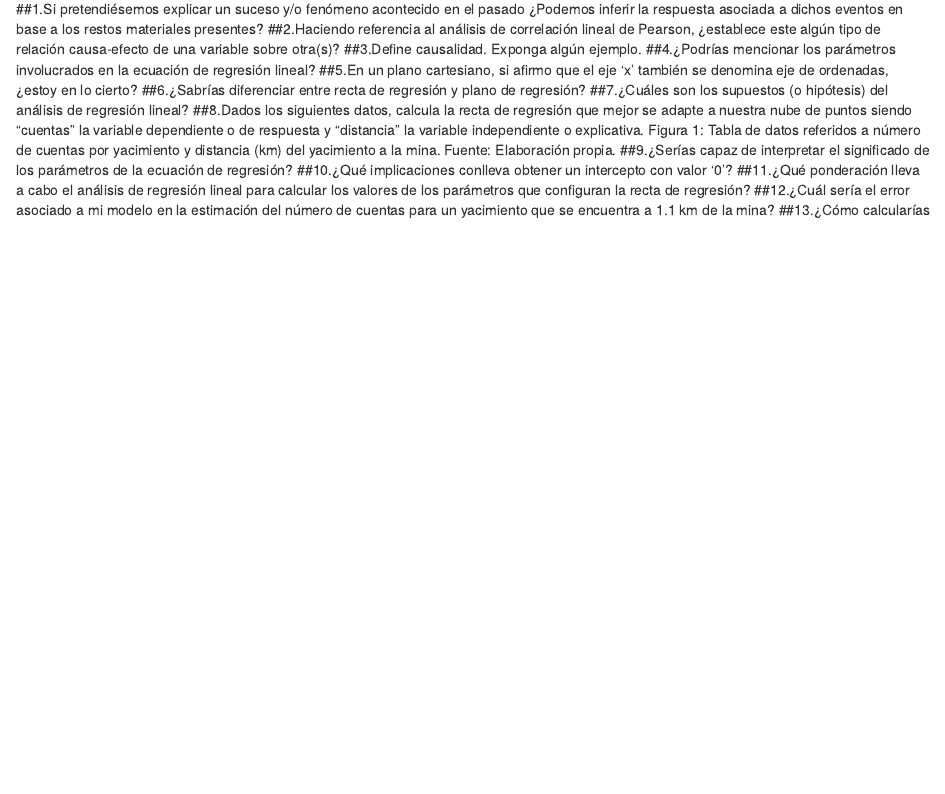
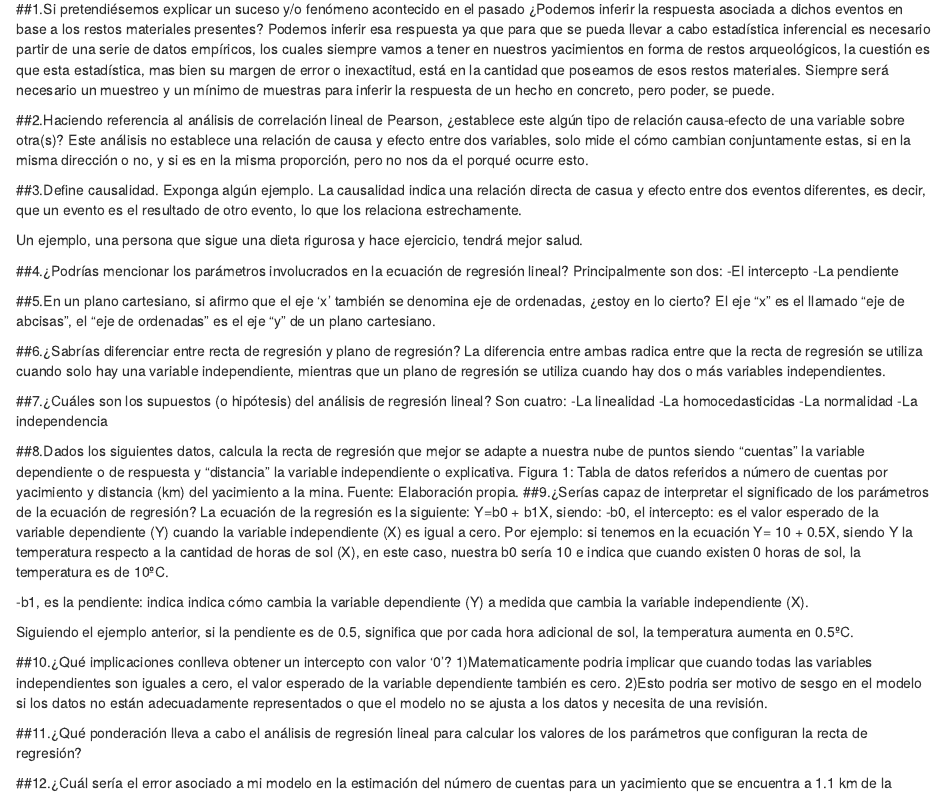
Before and after one commit to GenviMK240/Regresion-lineal-simple, an R Markdown document (Regresion lineal simple.Rmd): the page in a window 1100 px wide, from 130 px down. Rendered offline with R 4.5, knitr and Pandoc, with nearby package versions.

Commit message:
Update Regresion lineal simple.Rmd

````diff
--- a/Regresion lineal simple.Rmd
+++ b/Regresion lineal simple.Rmd
@@ -10,18 +10,54 @@ knitr::opts_chunk$set(echo = TRUE)
 ```
 
 ##1.Si pretendiésemos explicar un suceso y/o fenómeno acontecido en el pasado ¿Podemos inferir la respuesta asociada a dichos eventos en base a los restos materiales presentes?
+Podemos inferir esa respuesta ya que para que se pueda llevar a cabo estadística inferencial es necesario partir de una serie de datos empíricos, los cuales siempre vamos a tener en nuestros yacimientos en forma de restos arqueológicos, la cuestión es que esta estadística, mas bien su margen de error o inexactitud, está en la cantidad que poseamos de esos restos materiales. Siempre será necesario un muestreo y un mínimo de muestras para inferir la respuesta de un hecho en concreto, pero poder, se puede.
+
 ##2.Haciendo referencia al análisis de correlación lineal de Pearson, ¿establece este algún tipo de relación causa-efecto de una variable sobre otra(s)?
+Este análisis no establece una relación de causa y efecto entre dos variables, solo mide el cómo cambian conjuntamente estas, si en la misma dirección o no, y si es en la misma proporción, pero no nos da el porqué ocurre esto.
+
 ##3.Define causalidad. Exponga algún ejemplo.
+La causalidad indica una relación directa de casua y efecto entre dos eventos diferentes, es decir, que un evento es el resultado de otro evento, lo que los relaciona estrechamente.
+
+Un ejemplo, una persona que sigue una dieta rigurosa y hace ejercicio, tendrá mejor salud.
+
 ##4.¿Podrías mencionar los parámetros involucrados en la ecuación de regresión lineal?
+Principalmente son dos:
+-El intercepto
+-La pendiente
+
 ##5.En un plano cartesiano, si afirmo que el eje ‘x’ también se denomina eje de ordenadas, ¿estoy en lo cierto?
+El eje "x" es el llamado "eje de abcisas", el "eje de ordenadas" es el eje "y" de un plano cartesiano.
+
 ##6.¿Sabrías diferenciar entre recta de regresión y plano de regresión?
+La diferencia entre ambas radica entre que la recta de regresión se utiliza cuando solo hay una variable independiente, mientras que un plano de regresión se utiliza cuando hay dos o más variables independientes.
+
 ##7.¿Cuáles son los supuestos (o hipótesis) del análisis de regresión lineal?
+Son cuatro:
+-La linealidad
+-La homocedasticidas
+-La normalidad
+-La independencia
+
 ##8.Dados los siguientes datos, calcula la recta de regresión que mejor se adapte a nuestra nube de puntos siendo “cuentas” la variable dependiente o de respuesta y “distancia” la variable independiente o explicativa.
 Figura 1: Tabla de datos referidos a número de cuentas por yacimiento y distancia (km) del yacimiento a la mina. Fuente: Elaboración propia.
 ##9.¿Serías capaz de interpretar el significado de los parámetros de la ecuación de regresión?
+La ecuación de la regresión es la siguiente: Y=b0 + b1X, siendo:
+-b0, el intercepto: es el valor esperado de la variable dependiente (Y) cuando la variable independiente (X) es igual a cero.
+Por ejemplo: si tenemos en la ecuación Y= 10 + 0.5X, siendo Y la temperatura respecto a la cantidad de horas de sol (X), en este caso, nuestra b0 sería 10 e indica que cuando existen 0 horas de sol, la temperatura es de 10ºC.
+
+-b1, es la pendiente: indica indica cómo cambia la variable dependiente (Y) a medida que cambia la variable independiente (X).
+
+Siguiendo el ejemplo anterior, si la pendiente es de 0.5, significa que por cada hora adicional de sol, la temperatura aumenta en 0.5ºC.
+
 ##10.¿Qué implicaciones conlleva obtener un intercepto con valor ‘0’?
+1)Matematicamente podria implicar que cuando todas las variables independientes son iguales a cero, el valor esperado de la variable dependiente también es cero.
+2)Esto podria ser motivo de sesgo en el modelo si los datos no están adecuadamente representados o que el modelo no se ajusta a los datos y necesita de una revisión.
+
+
 ##11.¿Qué ponderación lleva a cabo el análisis de regresión lineal para calcular los valores de los parámetros que configuran la recta de regresión?
+
 ##12.¿Cuál sería el error asociado a mi modelo en la estimación del número de cuentas para un yacimiento que se encuentra a 1.1 km de la mina?
+
 ##13.¿Cómo calcularías los residuos del modelo dado los siguientes datos?
 Figura 2: Tabla de datos referidos a número de cuentas por yacimiento y su estimación atendiendo al modelo lineal. Fuente: Elaboración propia.
 ##14.Con los datos residuales, verifica si se cumple (o no) el supuesto de normalidad.
````
